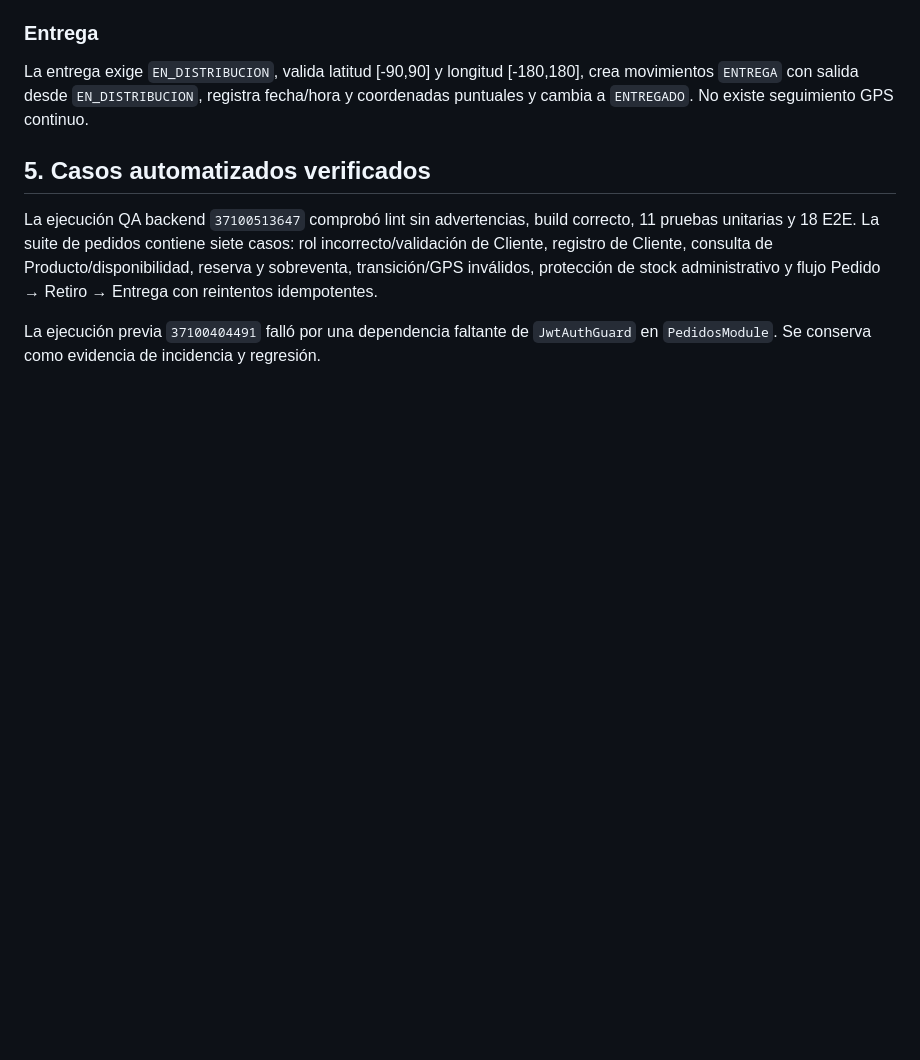
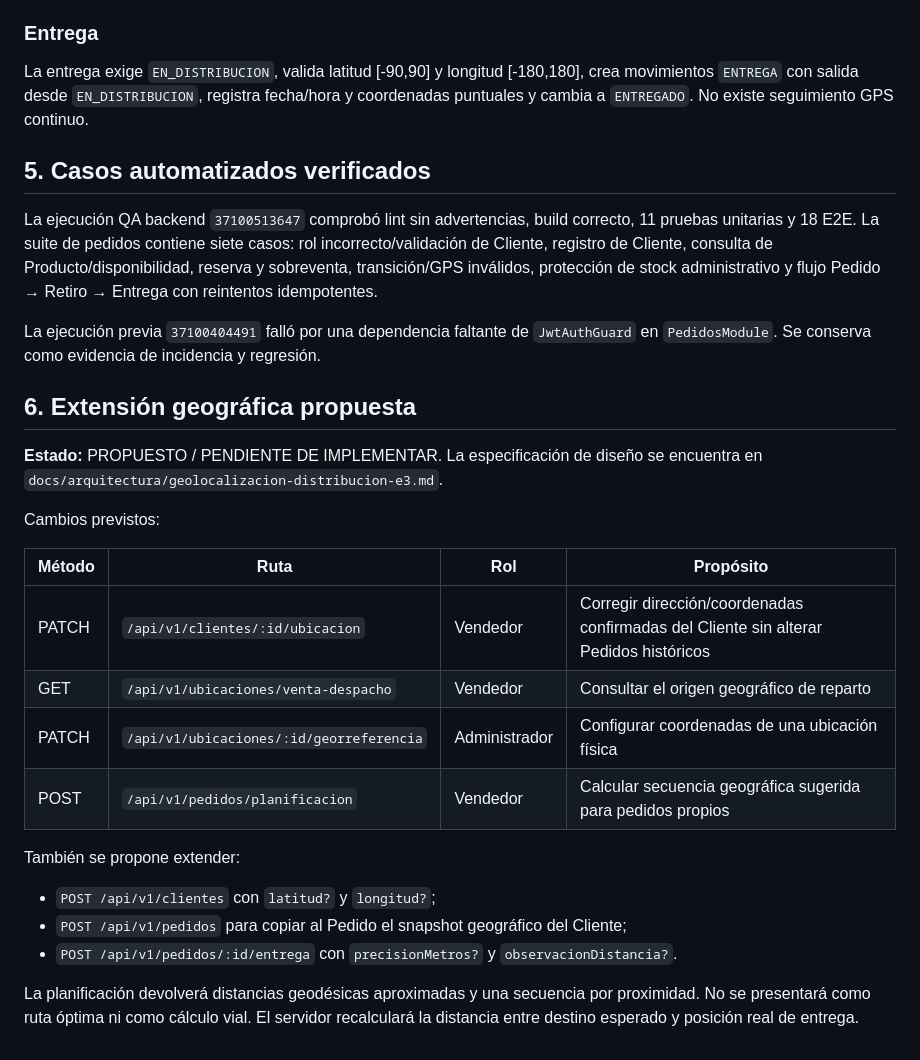
Before and after one commit to RubenMealla/zav-sistema, a Markdown page: docs/arquitectura/contrato-api.md, the part around the change. Drawn GitHub-style; blank space fills up the shorter version.

Commit message:
docs(api): definir contrato geográfico propuesto

```diff
--- a/docs/arquitectura/contrato-api.md
+++ b/docs/arquitectura/contrato-api.md
@@ -72,3 +72,25 @@ La entrega exige `EN_DISTRIBUCION`, valida latitud [-90,90] y longitud [-180,180
 La ejecución QA backend `37100513647` comprobó lint sin advertencias, build correcto, 11 pruebas unitarias y 18 E2E. La suite de pedidos contiene siete casos: rol incorrecto/validación de Cliente, registro de Cliente, consulta de Producto/disponibilidad, reserva y sobreventa, transición/GPS inválidos, protección de stock administrativo y flujo Pedido → Retiro → Entrega con reintentos idempotentes.
 
 La ejecución previa `37100404491` falló por una dependencia faltante de `JwtAuthGuard` en `PedidosModule`. Se conserva como evidencia de incidencia y regresión.
+
+
+## 6. Extensión geográfica propuesta
+
+**Estado:** PROPUESTO / PENDIENTE DE IMPLEMENTAR. La especificación de diseño se encuentra en `docs/arquitectura/geolocalizacion-distribucion-e3.md`.
+
+Cambios previstos:
+
+| Método | Ruta | Rol | Propósito |
+|---|---|---|---|
+| PATCH | `/api/v1/clientes/:id/ubicacion` | Vendedor | Corregir dirección/coordenadas confirmadas del Cliente sin alterar Pedidos históricos |
+| GET | `/api/v1/ubicaciones/venta-despacho` | Vendedor | Consultar el origen geográfico de reparto |
+| PATCH | `/api/v1/ubicaciones/:id/georreferencia` | Administrador | Configurar coordenadas de una ubicación física |
+| POST | `/api/v1/pedidos/planificacion` | Vendedor | Calcular secuencia geográfica sugerida para pedidos propios |
+
+También se propone extender:
+
+- `POST /api/v1/clientes` con `latitud?` y `longitud?`;
+- `POST /api/v1/pedidos` para copiar al Pedido el snapshot geográfico del Cliente;
+- `POST /api/v1/pedidos/:id/entrega` con `precisionMetros?` y `observacionDistancia?`.
+
+La planificación devolverá distancias geodésicas aproximadas y una secuencia por proximidad. No se presentará como ruta óptima ni como cálculo vial. El servidor recalculará la distancia entre destino esperado y posición real de entrega.
```
